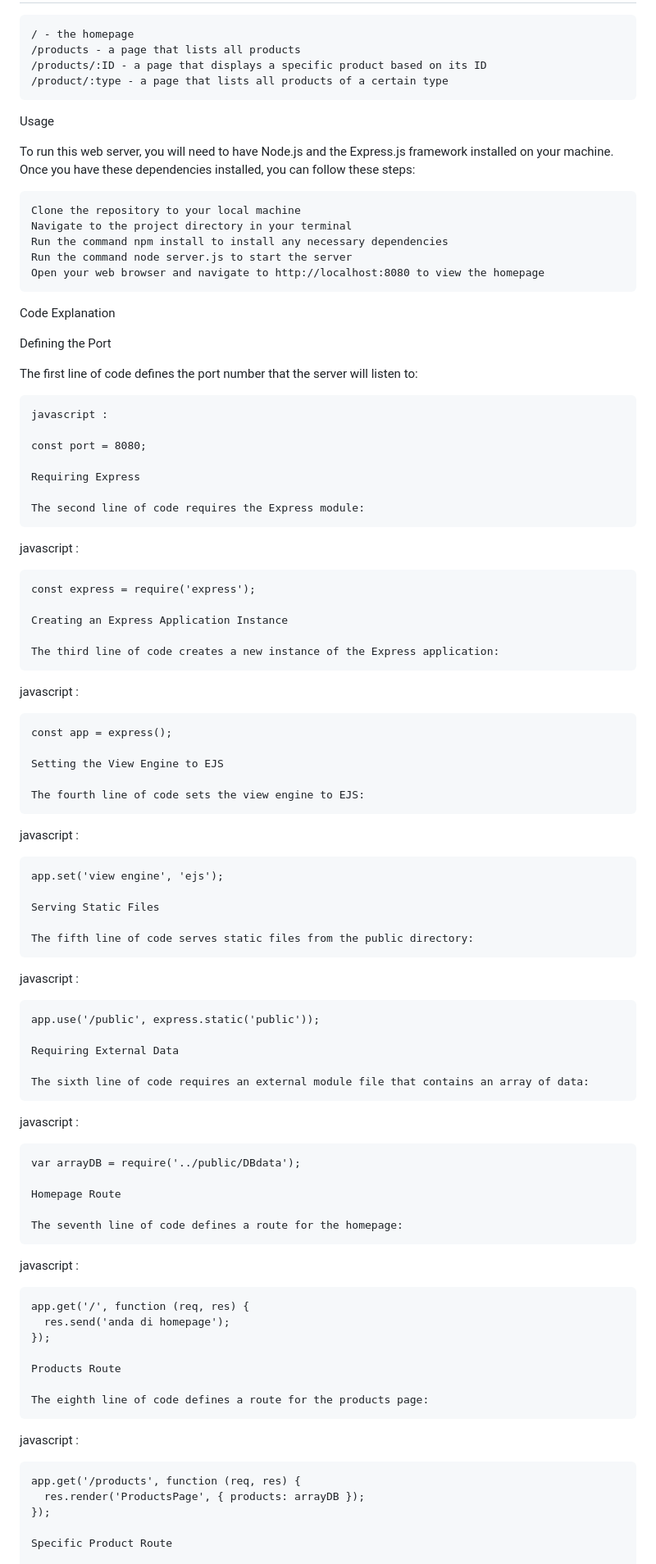
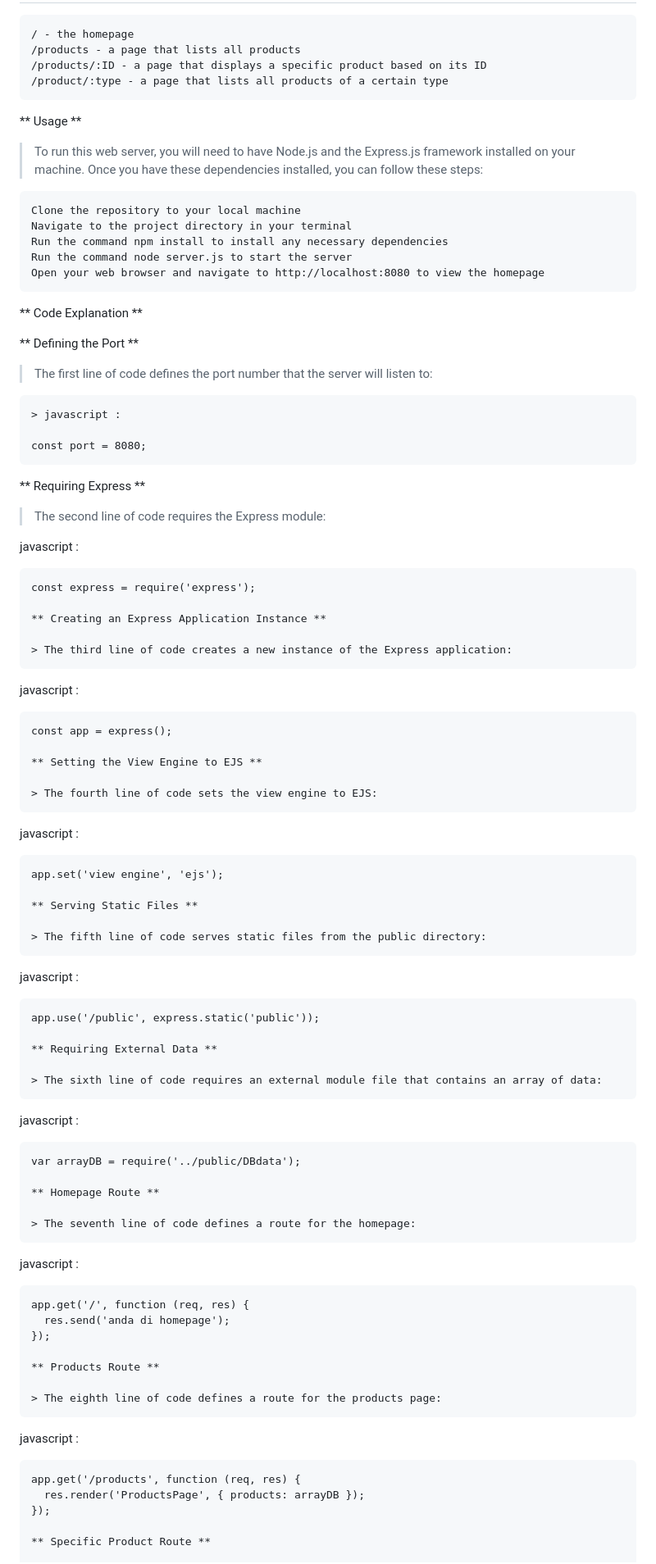
Before and after one commit to adityaoryza/eCommerceNodejs, a Markdown page: readme.md, the part around one of its changes. Shown at 82% size. GitHub-like rendering.

````diff
--- a/readme.md
+++ b/readme.md
@@ -5,9 +5,9 @@
     /products/:ID - a page that displays a specific product based on its ID
     /product/:type - a page that lists all products of a certain type
 
-Usage
+** Usage **
 
-To run this web server, you will need to have Node.js and the Express.js framework installed on your machine. Once you have these dependencies installed, you can follow these steps:
+> To run this web server, you will need to have Node.js and the Express.js framework installed on your machine. Once you have these dependencies installed, you can follow these steps:
 
     Clone the repository to your local machine
     Navigate to the project directory in your terminal
@@ -15,59 +15,59 @@ To run this web server, you will need to have Node.js and the Express.js framewo
     Run the command node server.js to start the server
     Open your web browser and navigate to http://localhost:8080 to view the homepage
 
-Code Explanation
+** Code Explanation **
 
-Defining the Port
+** Defining the Port **
 
-The first line of code defines the port number that the server will listen to:
+> The first line of code defines the port number that the server will listen to:
 ```
-javascript :
+> javascript :
 
 const port = 8080;
+```
+** Requiring Express **
 
-Requiring Express
+> The second line of code requires the Express module:
 
-The second line of code requires the Express module:
-```
 javascript :
 ```
 const express = require('express');
 
-Creating an Express Application Instance
+** Creating an Express Application Instance **
 
-The third line of code creates a new instance of the Express application:
+> The third line of code creates a new instance of the Express application:
 ```
 javascript :
 ```
 const app = express();
 
-Setting the View Engine to EJS
+** Setting the View Engine to EJS **
 
-The fourth line of code sets the view engine to EJS:
+> The fourth line of code sets the view engine to EJS:
 ```
 javascript :
 ```
 app.set('view engine', 'ejs');
 
-Serving Static Files
+** Serving Static Files **
 
-The fifth line of code serves static files from the public directory:
+> The fifth line of code serves static files from the public directory:
 ```
 javascript :
 ```
 app.use('/public', express.static('public'));
 
-Requiring External Data
+** Requiring External Data **
 
-The sixth line of code requires an external module file that contains an array of data:
+> The sixth line of code requires an external module file that contains an array of data:
 ```
 javascript :
 ```
 var arrayDB = require('../public/DBdata');
 
-Homepage Route
+** Homepage Route **
 
-The seventh line of code defines a route for the homepage:
+> The seventh line of code defines a route for the homepage:
 ```
 javascript :
 ```
@@ -75,9 +75,9 @@ app.get('/', function (req, res) {
   res.send('anda di homepage');
 });
 
-Products Route
+** Products Route **
 
-The eighth line of code defines a route for the products page:
+> The eighth line of code defines a route for the products page:
 ```
 javascript :
 ```
@@ -85,5 +85,5 @@ app.get('/products', function (req, res) {
   res.render('ProductsPage', { products: arrayDB });
 });
 
-Specific Product Route
+** Specific Product Route **
 
````
Also changed, not shown: other parts of readme.md (+5 -8 lines).
